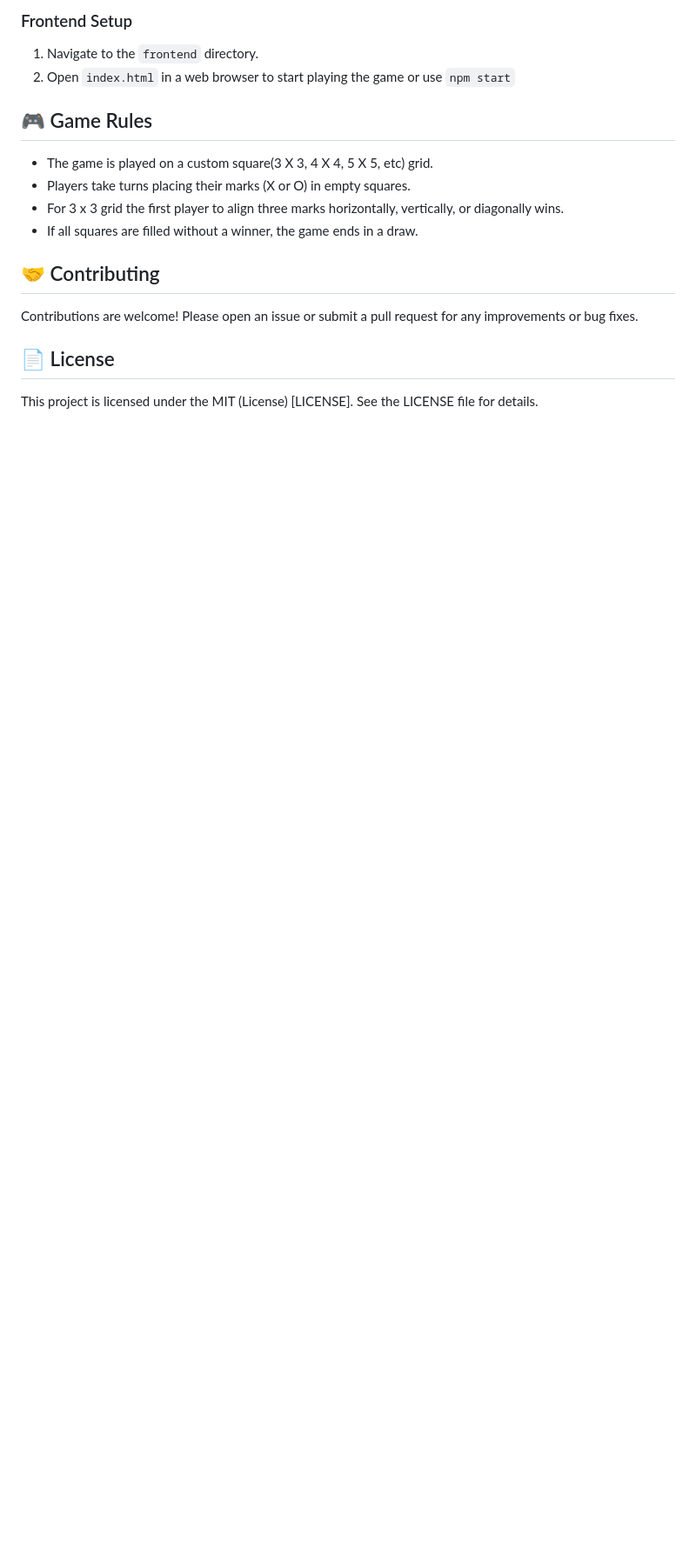
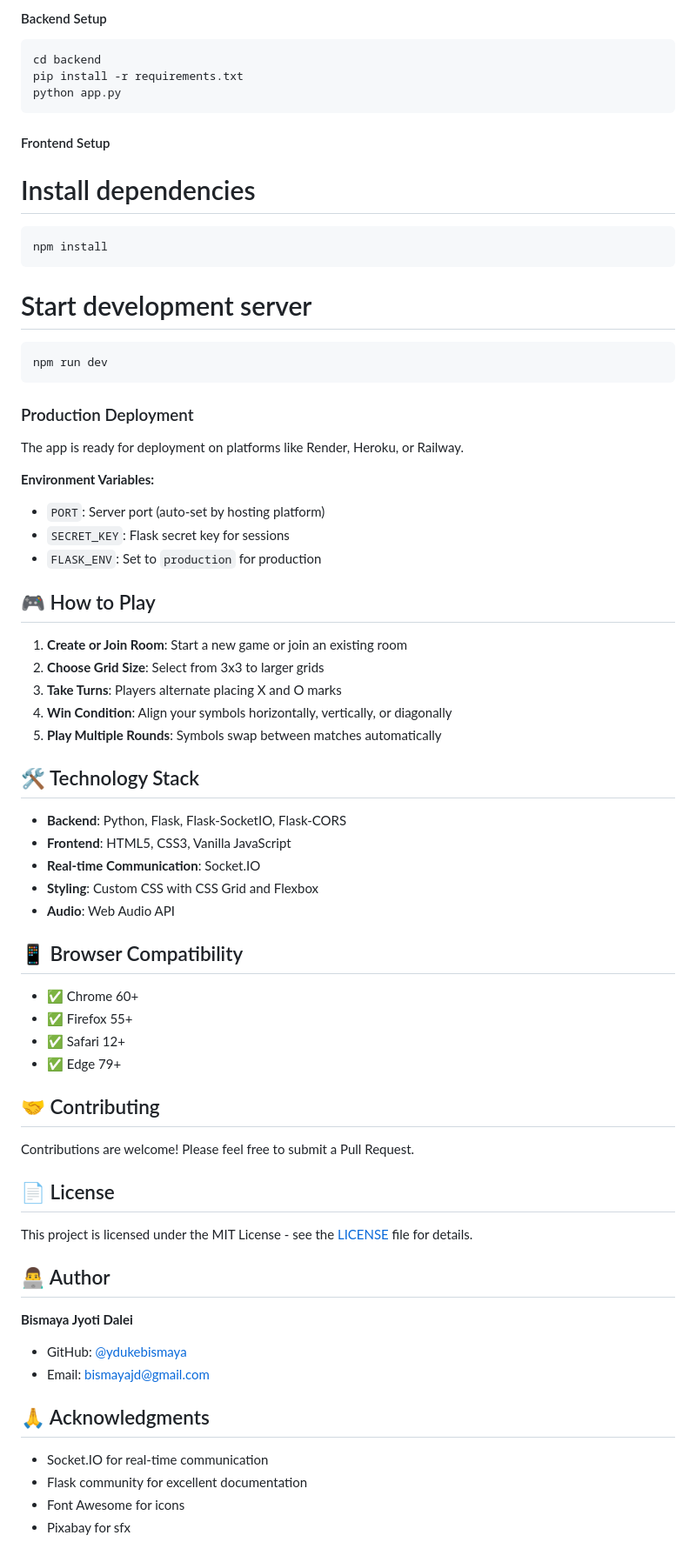
Before and after one commit to dukebismaya/multiplayer-tic-tac-toe, a Markdown page: README.md, the part around the change printed below. Shown: that part at 87% size. Rendered like a GitHub page; blank space fills up the shorter version.

````diff
--- a/README.md
+++ b/README.md
@@ -39,16 +55,72 @@ multiplayer-tic-tac-toe
 
-### Frontend Setup
-1. Navigate to the `frontend` directory.
-2. Open `index.html` in a web browser to start playing the game or use `npm start`
+#### Backend Setup
+```bash
+cd backend
+pip install -r requirements.txt
+python app.py
+```
 
-## 🎮 Game Rules
-- The game is played on a custom square(3 X 3, 4 X 4, 5 X 5, etc) grid.
-- Players take turns placing their marks (X or O) in empty squares.
-- For 3 x 3 grid the first player to align three marks horizontally, vertically, or diagonally wins.
-- If all squares are filled without a winner, the game ends in a draw.
+#### Frontend Setup
+
+# Install dependencies
+```bash
+npm install
+```
+# Start development server
+```bash
+npm run dev
+```
+
+### Production Deployment
+
+The app is ready for deployment on platforms like Render, Heroku, or Railway.
+
+**Environment Variables:**
+- `PORT`: Server port (auto-set by hosting platform)
+- `SECRET_KEY`: Flask secret key for sessions
+- `FLASK_ENV`: Set to `production` for production
+
+## 🎮 How to Play
+
+1. **Create or Join Room**: Start a new game or join an existing room
+2. **Choose Grid Size**: Select from 3x3 to larger grids
+3. **Take Turns**: Players alternate placing X and O marks
+4. **Win Condition**: Align your symbols horizontally, vertically, or diagonally
+5. **Play Multiple Rounds**: Symbols swap between matches automatically
+
+## 🛠️ Technology Stack
+
+- **Backend**: Python, Flask, Flask-SocketIO, Flask-CORS
+- **Frontend**: HTML5, CSS3, Vanilla JavaScript
+- **Real-time Communication**: Socket.IO
+- **Styling**: Custom CSS with CSS Grid and Flexbox
+- **Audio**: Web Audio API
+
+## 📱 Browser Compatibility
+
+- ✅ Chrome 60+
+- ✅ Firefox 55+
+- ✅ Safari 12+
+- ✅ Edge 79+
 
 ## 🤝 Contributing
-Contributions are welcome! Please open an issue or submit a pull request for any improvements or bug fixes.
+
+Contributions are welcome! Please feel free to submit a Pull Request.
 
 ## 📄 License
-This project is licensed under the MIT (License) [LICENSE]. See the LICENSE file for details.
+
+This project is licensed under the MIT License - see the [LICENSE](LICENSE) file for details.
+
+## 👨‍💻 Author
+
+**Bismaya Jyoti Dalei**
+
+- GitHub: [@ydukebismaya](https://github.com/dukebismaya)
+- Email: bismayajd@gmail.com
+
+## 🙏 Acknowledgments
+
+- Socket.IO for real-time communication
+- Flask community for excellent documentation
+- Font Awesome for icons
+- Pixabay for sfx
````
Also changed, not shown: other parts of README.md (+44 -28 lines), CREDITS.md (+3 -3 lines), preview/bmtttp_1.png (added), preview/bmtttp_2.png (added), 1 other file.
